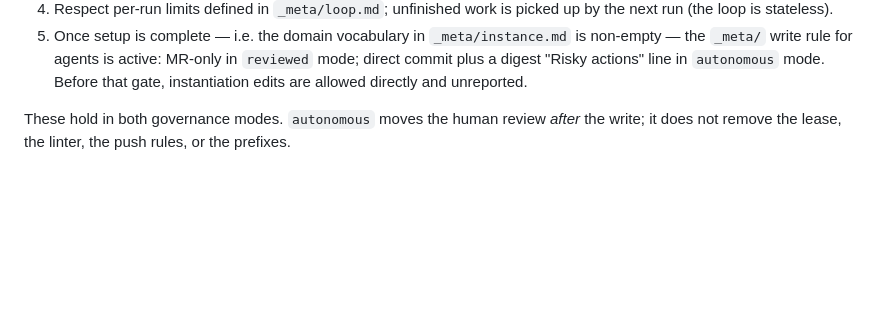
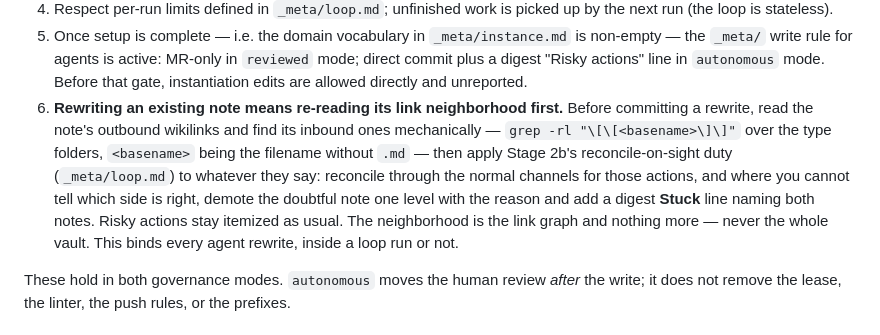
Before and after one commit to jasonw-dev/loopkb, a Markdown page: CLAUDE.md, the part around the change. Drawn GitHub-style; blank space fills up the shorter version.

```diff
--- a/CLAUDE.md
+++ b/CLAUDE.md
@@ -163,6 +163,15 @@ re-reads the oldest notes and demotes what no longer holds.
    non-empty — the `_meta/` write rule for agents is active: MR-only in `reviewed`
    mode; direct commit plus a digest "Risky actions" line in `autonomous` mode.
    Before that gate, instantiation edits are allowed directly and unreported.
+6. **Rewriting an existing note means re-reading its link neighborhood first.** Before
+   committing a rewrite, read the note's outbound wikilinks and find its inbound ones
+   mechanically — `grep -rl "\[\[<basename>\]\]"` over the type folders, `<basename>`
+   being the filename without `.md` — then apply Stage 2b's reconcile-on-sight duty
+   (`_meta/loop.md`) to whatever they say: reconcile through the normal channels for
+   those actions, and where you cannot tell which side is right, demote the doubtful
+   note one level with the reason and add a digest **Stuck** line naming both notes.
+   Risky actions stay itemized as usual. The neighborhood is the link graph and nothing
+   more — never the whole vault. This binds every agent rewrite, inside a loop run or not.
 
 These hold in both governance modes. `autonomous` moves the human review *after* the
 write; it does not remove the lease, the linter, the push rules, or the prefixes.
```
Also changed, not shown: _meta/loop.md (+4 -0 lines), docs/design-decisions.md (+43 -0 lines).
